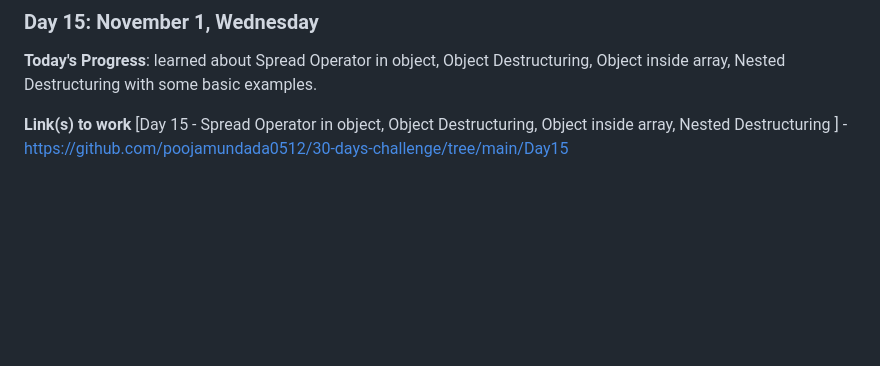
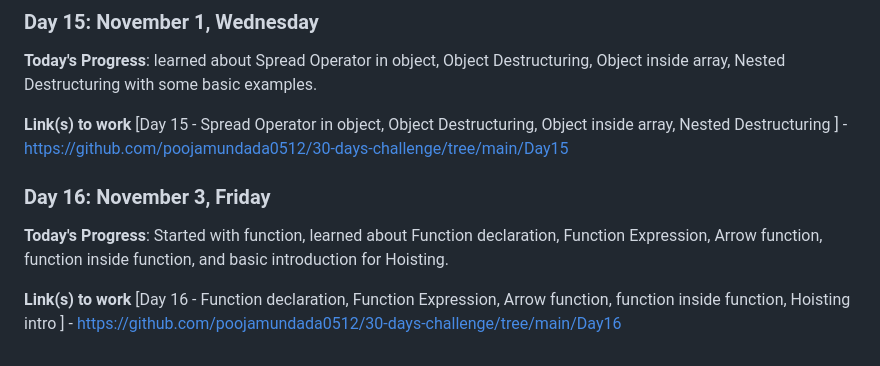
Before and after one commit to poojamundada0512/30-days-challenge, a Markdown page: README.md, the part around the change. Rendered like a GitHub page; blank space fills up the shorter version.

Commit message:
Updated ReadmeFile for Day16

```diff
--- a/README.md
+++ b/README.md
@@ -118,3 +118,11 @@
 
 **Link(s) to work**
 [Day 15 - Spread Operator in object, Object Destructuring, Object inside array, Nested Destructuring ] - https://github.com/poojamundada0512/30-days-challenge/tree/main/Day15
+
+
+### Day 16: November 3, Friday
+
+**Today's Progress**: Started with function, learned about Function declaration, Function Expression, Arrow function, function inside function, and basic introduction for Hoisting.
+
+**Link(s) to work**
+[Day 16 - Function declaration, Function Expression, Arrow function, function inside function, Hoisting intro ] - https://github.com/poojamundada0512/30-days-challenge/tree/main/Day16
```
Also changed, not shown: log.md (+1 -1 lines).
